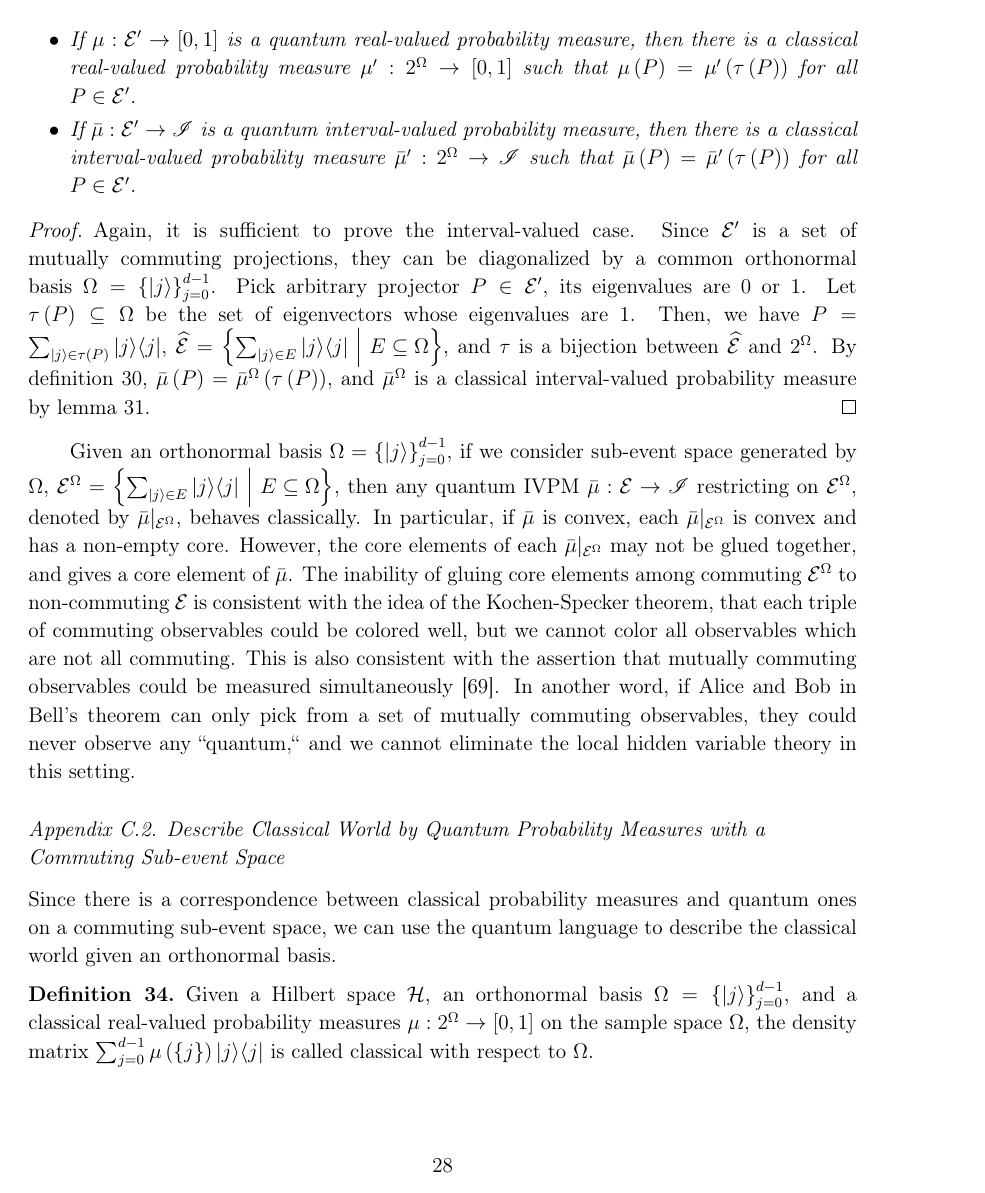
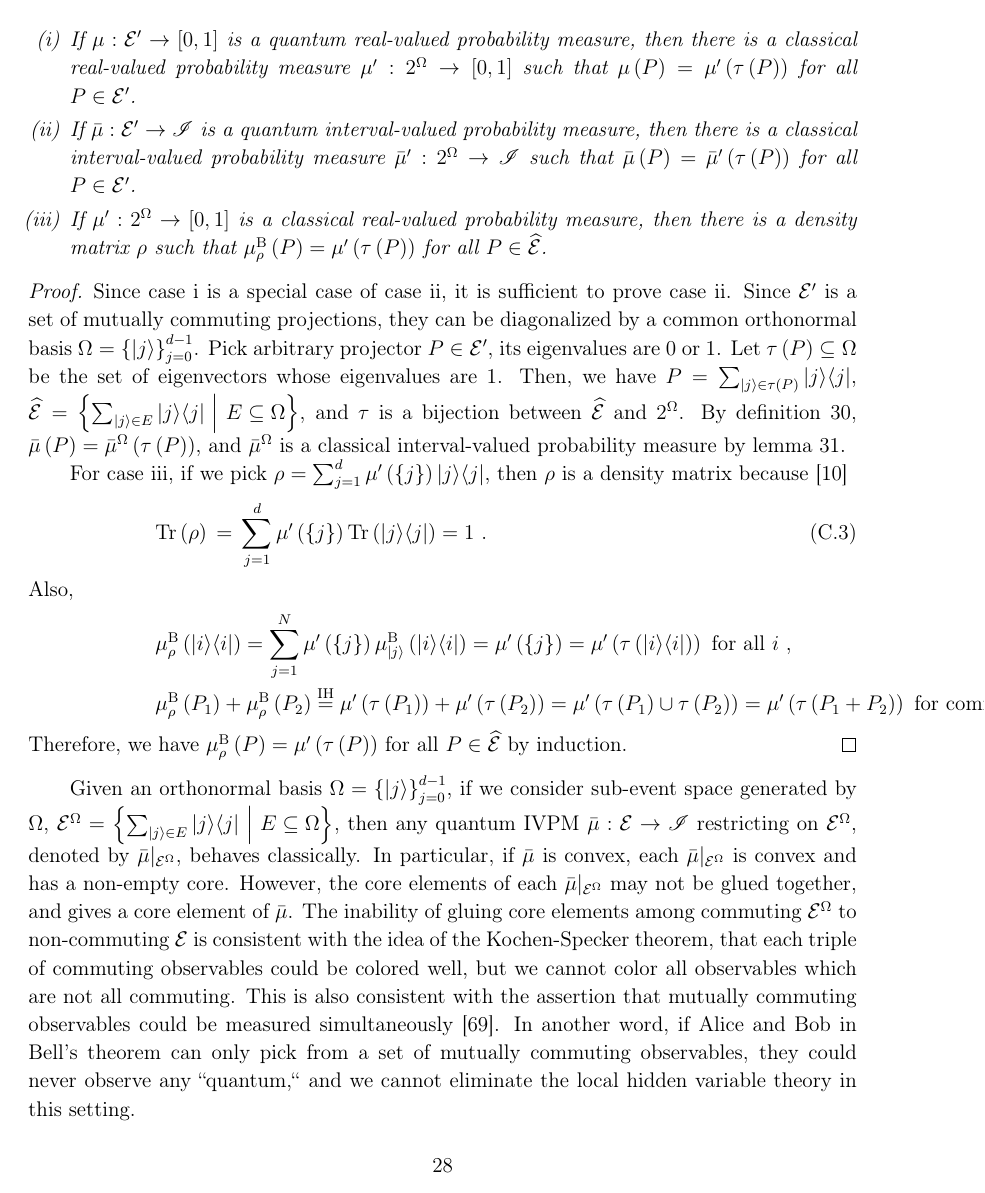
Before and after one commit to yuttai/Contextuality-and-Nonlocality-in-Discrete-Quantum-Theory, a LaTeX paper (prop_iop.tex): page 28 of 46. Compiled offline with pdfLaTeX.

Commit message:
prop_iop.tex \begin{thm}\label{thm:sub-event-space}...\end{thm} Add a new case...

```diff
--- a/prop_iop.tex
+++ b/prop_iop.tex
@@ -1607,22 +1607,29 @@ and a mutually commuting sub-event space~$\events'\subseteq\events$,
 there is a set~$\Omega$, another commuting sub-event space~$\widehat{\events}$
 with $\events'\subseteq\widehat{\events}\subseteq\events$, and a
 bijection~$\tau:\widehat{\events}\rightarrow2^{\Omega}$ such that:
-\begin{itemize}
-\item If $\mu:\events'\rightarrow\left[0,1\right]$ is a quantum real-valued
-probability measure, then there is a classical real-valued probability
-measure~$\mu':2^{\Omega}\rightarrow\left[0,1\right]$ such that $\mu\left(P\right)=\mu'\left(\tau\left(P\right)\right)$
+\begin{enumerate}
+\item \label{enu:sub-event-space-real-quantum2classical}If $\mu:\events'\rightarrow\left[0,1\right]$
+is a quantum real-valued probability measure, then there is a classical
+real-valued probability measure~$\mu':2^{\Omega}\rightarrow\left[0,1\right]$
+such that $\mu\left(P\right)=\mu'\left(\tau\left(P\right)\right)$
 for all $P\in\events'$.
-\item If $\bar{\mu}:\events'\rightarrow\mathscr{I}$ is a quantum interval-valued
-probability measure, then there is a classical interval-valued probability
-measure~$\bar{\mu}':2^{\Omega}\rightarrow\mathscr{I}$ such that
-$\bar{\mu}\left(P\right)=\bar{\mu}'\left(\tau\left(P\right)\right)$
+\item \label{enu:sub-event-space-interval-quantum2classical}If $\bar{\mu}:\events'\rightarrow\mathscr{I}$
+is a quantum interval-valued probability measure, then there is a
+classical interval-valued probability measure~$\bar{\mu}':2^{\Omega}\rightarrow\mathscr{I}$
+such that $\bar{\mu}\left(P\right)=\bar{\mu}'\left(\tau\left(P\right)\right)$
 for all $P\in\events'$.
-\end{itemize}
+\item \label{enu:sub-event-space-real-classical2quantum}If $\mu':2^{\Omega}\rightarrow\left[0,1\right]$
+is a classical real-valued probability measure, then there is a density
+matrix~$\rho$ such that $\mu_{\rho}^{\mathrm{B}}\left(P\right)=\mu'\left(\tau\left(P\right)\right)$
+for all $P\in\widehat{\events}$.
+\end{enumerate}
 \end{thm}
 
-\begin{proof}Again, it is sufficient to prove the interval-valued
-case. Since $\events'$ is a set of mutually commuting projections,
-they can be diagonalized by a common orthonormal basis~$\Omega=\left\{ \ket{j}\right\} _{j=0}^{d-1}$.
+\begin{proof}Since case \ref{enu:sub-event-space-real-quantum2classical}
+is a special case of case \ref{enu:sub-event-space-interval-quantum2classical},
+it is sufficient to prove case \ref{enu:sub-event-space-interval-quantum2classical}.
+Since $\events'$ is a set of mutually commuting projections, they
+can be diagonalized by a common orthonormal basis~$\Omega=\left\{ \ket{j}\right\} _{j=0}^{d-1}$.
 Pick arbitrary projector~$P\in\events'$, its eigenvalues are $0$
 or $1$. Let $\tau\left(P\right)\subseteq\Omega$ be the set of eigenvectors
 whose eigenvalues are $1$. Then, we have $P=\sum_{\ket{j}\in\tau\left(P\right)}\proj{j}$,
@@ -1630,7 +1637,21 @@ $\widehat{\events}=\set{\sum_{\ket{j}\in E}\proj{j}}{E\subseteq\Omega}$,
 and $\tau$ is a bijection between $\widehat{\events}$ and $2^{\Omega}$.
 By definition~\ref{definition:quantum-classical}, $\bar{\mu}\left(P\right)=\bar{\mu}^{\Omega}\left(\tau\left(P\right)\right)$,
 and $\bar{\mu}^{\Omega}$ is a classical interval-valued probability
-measure by lemma~\ref{lemma:classical-probability-measures}.\end{proof}
+measure by lemma~\ref{lemma:classical-probability-measures}.
+
+For case \ref{enu:sub-event-space-real-classical2quantum}, if we
+pick $\rho=\sum_{j=1}^{d}\mu'\left(\left\{ j\right\} \right)\proj{j}$,
+then $\rho$ is a density matrix because~\cite{544199}
+\begin{eqnarray}
+\Tr\left(\rho\right) & = & \sum_{j=1}^{d}\mu'\left(\left\{ j\right\} \right)\Tr\left(\proj{j}\right)=1\textrm{ .}
+\end{eqnarray}
+Also,
+\begin{eqnarray*}
+ &  & \mu_{\rho}^{\mathrm{B}}\left(\proj{i}\right)=\sum_{j=1}^{N}\mu'\left(\left\{ j\right\} \right)\mu_{\ket{j}}^{\mathrm{\mathrm{B}}}\left(\proj{i}\right)=\mu'\left(\left\{ j\right\} \right)=\mu'\left(\tau\left(\proj{i}\right)\right)\textrm{ for all }i\textrm{ ,}\\
+ &  & \mu_{\rho}^{\mathrm{B}}\left(P_{1}\right)+\mu_{\rho}^{\mathrm{B}}\left(P_{2}\right)\overset{\textrm{IH}}{=}\mu'\left(\tau\left(P_{1}\right)\right)+\mu'\left(\tau\left(P_{2}\right)\right)=\mu'\left(\tau\left(P_{1}\right)\cup\tau\left(P_{2}\right)\right)=\mu'\left(\tau\left(P_{1}+P_{2}\right)\right)\textrm{ for commuting }P_{0},P_{1}\in\events\textrm{ with }P_{0}P_{1}=\mathbb{0}\textrm{ .}
+\end{eqnarray*}
+Therefore, we have $\mu_{\rho}^{\mathrm{B}}\left(P\right)=\mu'\left(\tau\left(P\right)\right)$
+for all $P\in\widehat{\events}$ by induction.\end{proof}
 
 Given an orthonormal basis~$\Omega=\left\{ \ket{j}\right\} _{j=0}^{d-1}$,
 if we consider sub-event space generated by $\Omega$, $\events^{\Omega}=\set{\sum_{\ket{j}\in E}\proj{j}}{E\subseteq\Omega}$,
```
Also changed, not shown: prop_iop.tex (21 more changed lines), 1 other file.
